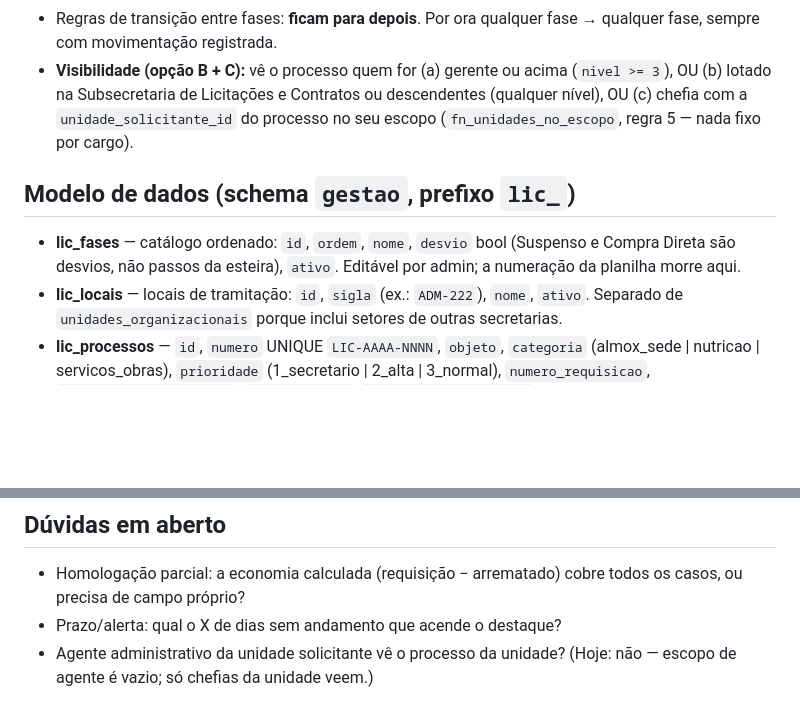
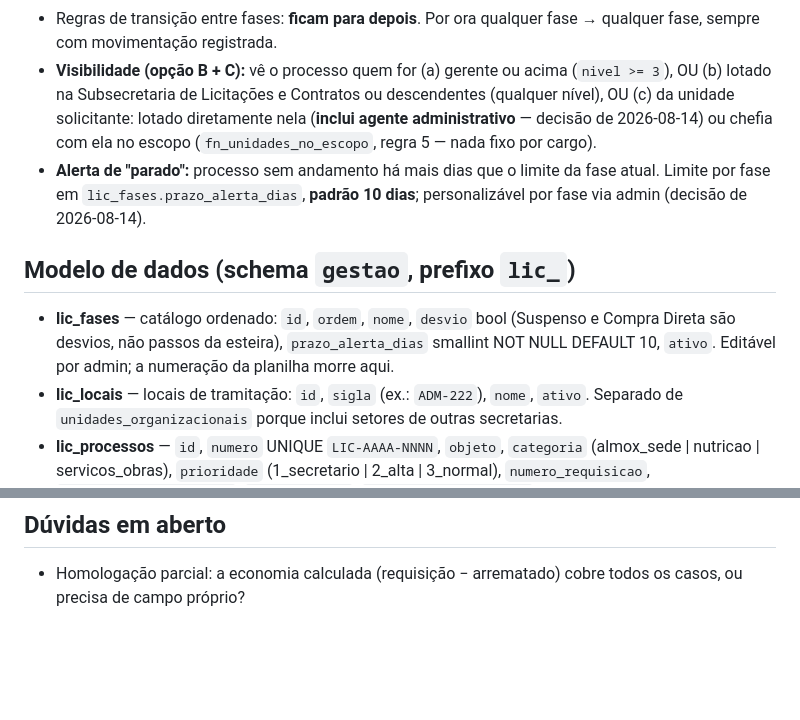
Before and after one commit to smedigital-desenv/lunar, a Markdown page: docs/ESPEC-LICITACOES.md, 2 parts joined by grey strips. Rendered like a GitHub page; blank space fills up the shorter version.

Commit message:
docs(licitacoes): alerta de parado por fase (10 dias) e visão do agente
Duas decisões do usuário: prazo do alerta de processo parado vira
lic_fases.prazo_alerta_dias (padrão 10, personalizável por fase); e o
agente administrativo lotado na unidade solicitante passa a ver os
processos da própria unidade.

Co-Authored-By: Claude Fable 5 <noreply@anthropic.com>
Claude-Session: https://claude.ai/code/session_0135dSsrAWM6xpnL6V5p4viK

```diff
--- a/docs/ESPEC-LICITACOES.md
+++ b/docs/ESPEC-LICITACOES.md
@@ -31,13 +31,19 @@ Todos os processos tramitam oficialmente no SOLAR — este módulo é
   (a) gerente ou acima (`nivel >= 3`), OU
   (b) lotado na Subsecretaria de Licitações e Contratos ou descendentes
   (qualquer nível), OU
-  (c) chefia com a `unidade_solicitante_id` do processo no seu escopo
+  (c) da unidade solicitante: lotado diretamente nela (**inclui agente
+  administrativo** — decisão de 2026-08-14) ou chefia com ela no escopo
   (`fn_unidades_no_escopo`, regra 5 — nada fixo por cargo).
+- **Alerta de "parado":** processo sem andamento há mais dias que o limite
+  da fase atual. Limite por fase em `lic_fases.prazo_alerta_dias`,
+  **padrão 10 dias**; personalizável por fase via admin (decisão de
+  2026-08-14).
 
 ## Modelo de dados (schema `gestao`, prefixo `lic_`)
 
 - **lic_fases** — catálogo ordenado: `id`, `ordem`, `nome`, `desvio` bool
-  (Suspenso e Compra Direta são desvios, não passos da esteira), `ativo`.
+  (Suspenso e Compra Direta são desvios, não passos da esteira),
+  `prazo_alerta_dias` smallint NOT NULL DEFAULT 10, `ativo`.
   Editável por admin; a numeração da planilha morre aqui.
 - **lic_locais** — locais de tramitação: `id`, `sigla` (ex.: `ADM-222`),
   `nome`, `ativo`. Separado de `unidades_organizacionais` porque inclui
@@ -113,6 +119,3 @@ de migração identificado. Locais e fases distintos alimentam os catálogos.
 
 - Homologação parcial: a economia calculada (requisição − arrematado) cobre
   todos os casos, ou precisa de campo próprio?
-- Prazo/alerta: qual o X de dias sem andamento que acende o destaque?
-- Agente administrativo da unidade solicitante vê o processo da unidade?
-  (Hoje: não — escopo de agente é vazio; só chefias da unidade veem.)
```
